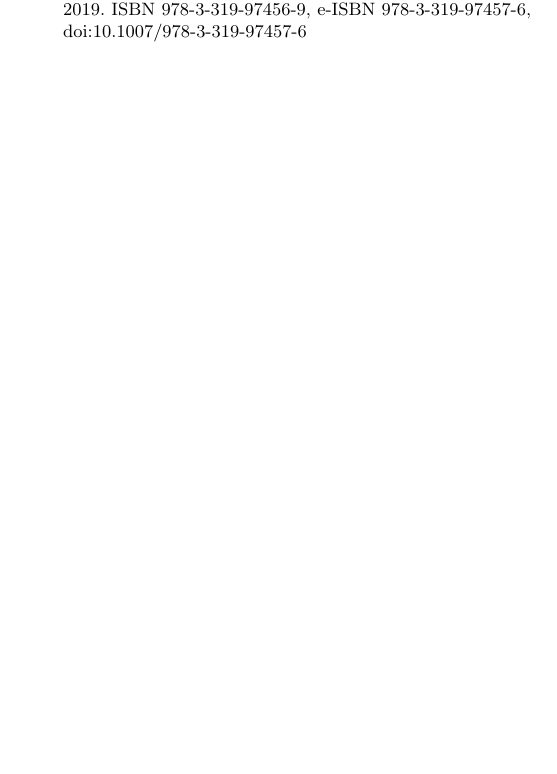
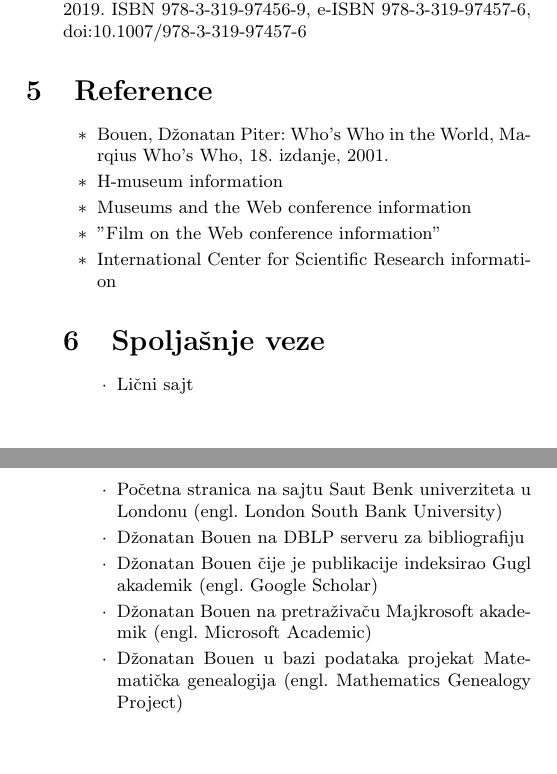
Before and after one commit to andreamefst/11_jonathan_bowen, a LaTeX document (seminarski.tex): part of page 5 of 5 before the commit and two parts of pages 5 and 6 of 6 after it, the two joined at a grey line, cut so that both start at the same text, the shorter picture padded with empty space. Compiled offline with pdfLaTeX.

Commit message:
Update seminarski.tex

```diff
--- a/seminarski.tex
+++ b/seminarski.tex
@@ -117,4 +117,30 @@ Izvor \cite{article:4} se nalazi u tekstu.\\
 
 
 
+\section{Reference}
+\itemize
+
+\begin{itemize}
+
+\item Bouen, Džonatan Piter: Who's Who in the World, Marqius Who's Who, 18. izdanje, 2001.
+\item H-museum information
+\item Museums and the Web conference information
+\item "Film on the Web conference information"
+\item International Center for Scientific Research information
+\end{itemize}
+
+\section{Spoljašnje veze}
+\itemize
+
+\begin{itemize}
+
+\item Lični sajt
+\item Početna stranica na sajtu Saut Benk univerziteta u Londonu (engl. London South Bank University)
+\item Džonatan Bouen na DBLP serveru za bibliografiju
+\item Džonatan Bouen čije je publikacije indeksirao Gugl akademik (engl. Google Scholar)
+\item Džonatan Bouen na pretraživaču Majkrosoft akademik (engl. Microsoft Academic)
+\item Džonatan Bouen u bazi podataka projekat Matematička genealogija (engl. Mathematics Genealogy Project)
+\end{itemize}
+
+
 \end{document}
```
